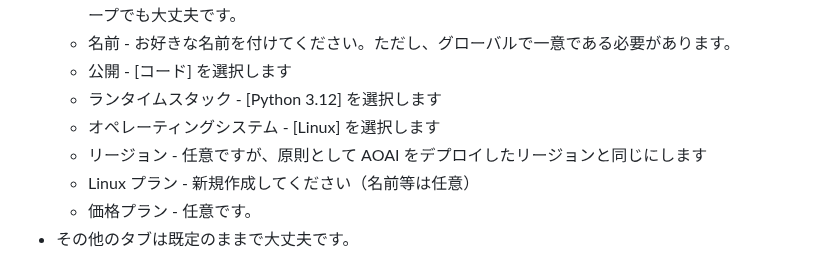
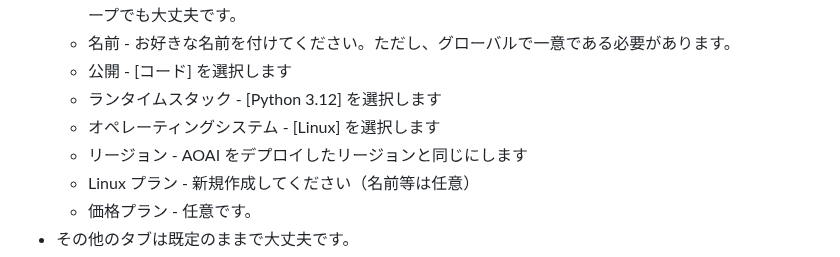
Before and after one commit to tkoyama-mskk/aoai-infra-workshop-chatapp, a Markdown page: README.md, the part around one of its changes. Drawn GitHub-style.

```diff
--- a/README.md
+++ b/README.md
@@ -30,7 +30,7 @@
   - 公開 - [コード] を選択します
   - ランタイムスタック - [Python 3.12] を選択します
   - オペレーティングシステム - [Linux] を選択します
-  - リージョン - 任意ですが、原則として AOAI をデプロイしたリージョンと同じにします
+  - リージョン - AOAI をデプロイしたリージョンと同じにします
   - Linux プラン - 新規作成してください（名前等は任意）
   - 価格プラン - 任意です。
 - その他のタブは既定のままで大丈夫です。
```
Also changed, not shown: other parts of README.md (+3 -3 lines).
